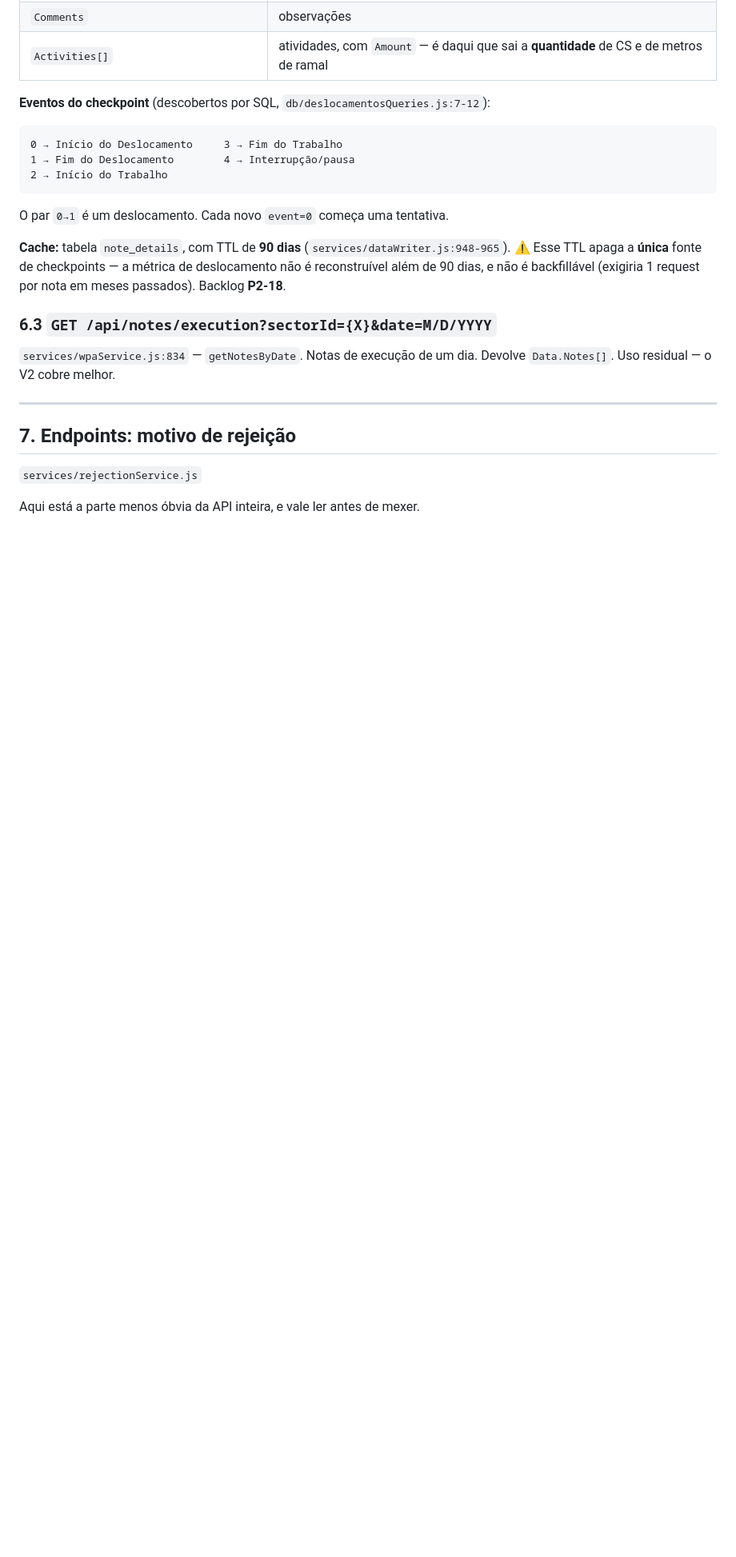
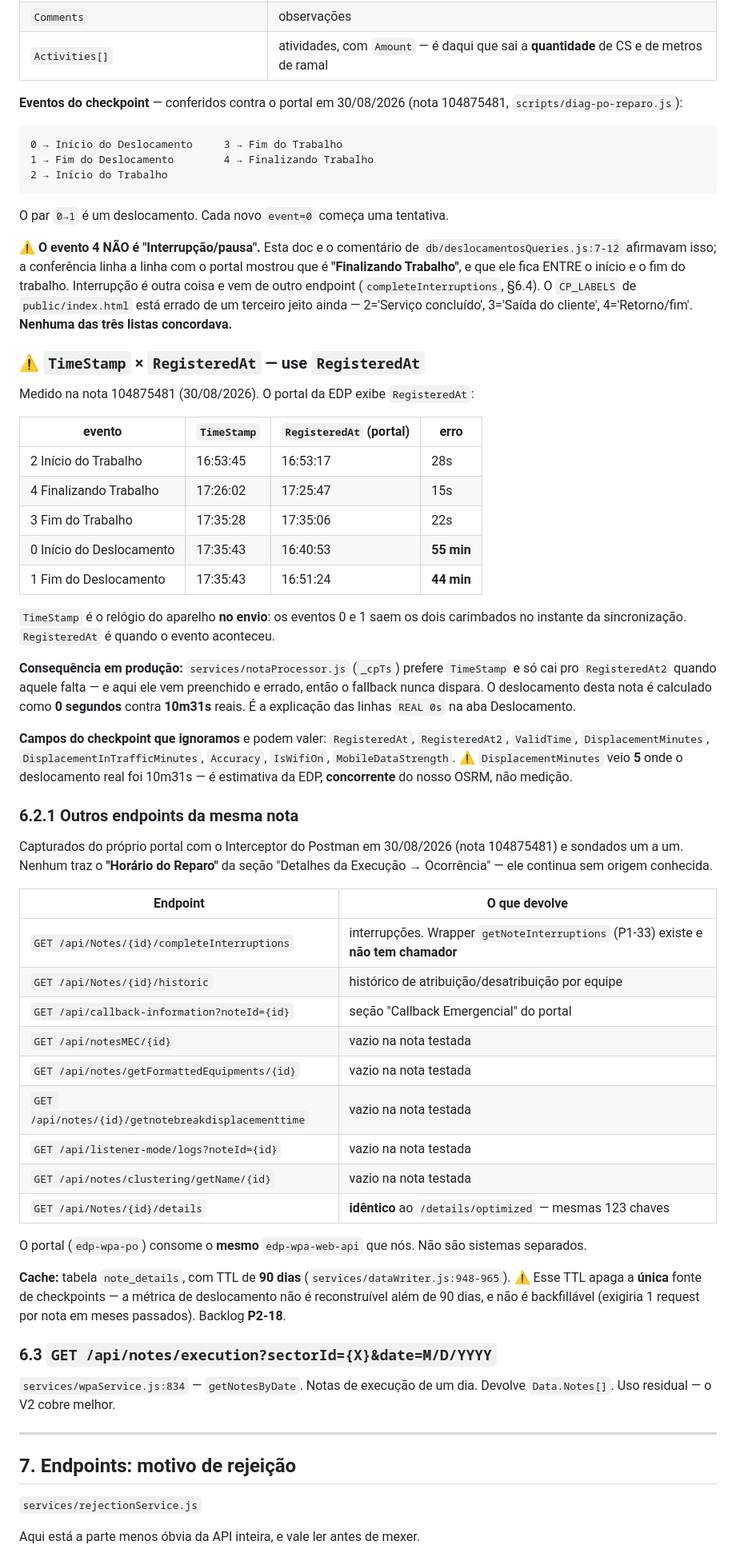
Before and after one commit to eduardochamp1/prod-stc, a Markdown page: docs/handoff/API-WPA-EDP.md, the part around the change. Shown at 80% size. GitHub-like rendering; blank space fills up the shorter version.

Commit message:
docs(api): evento 4 é "Finalizando Trabalho", e o horário certo é RegisteredAt
  Duas correções de documentação ATIVAMENTE errada, conferidas contra o
  portal na nota 104875481 em 30/08/2026 (scripts/diag-po-reparo.js).

  1. O evento 4 não é "Interrupção/pausa" — é "Finalizando Trabalho", e
     fica ENTRE o início e o fim do trabalho. Interrupção é outra coisa e
     vem de outro endpoint. As TRÊS listas do repo discordavam entre si:
     esta doc e deslocamentosQueries.js:7-12 diziam uma coisa, o CP_LABELS
     do index.html dizia outra (2='Serviço concluído', 3='Saída do
     cliente', 4='Retorno/fim'), e o portal mostra uma terceira.

  2. O portal exibe RegisteredAt, não TimeStamp. E a diferença não é
     cosmética: TimeStamp é o relógio do aparelho no ENVIO, então os
     eventos 0 e 1 saem os dois carimbados no instante da sincronização —
     erro de 55 e 44 minutos na nota medida. O _cpTs do notaProcessor
     prefere TimeStamp e só cai pro RegisteredAt2 quando falta; aqui ele
     vem preenchido e errado, e o fallback nunca dispara. Resultado: o
     deslocamento dessa nota é calculado como 0 segundos contra 10m31s
     reais. É a explicação das linhas "REAL 0s" na aba Deslocamento.

  Também documenta os 9 endpoints que o portal chama pra uma nota,
  capturados com o Interceptor do Postman e sondados um a um — nenhum traz
  o "Horário do Reparo", que segue sem origem conhecida. E registra que o
  portal (edp-wpa-po) consome o MESMO edp-wpa-web-api que nós: não são
  sistemas separados, como eu tinha suposto.

  Fica anotado que a EDP manda DisplacementMinutes por checkpoint — mas
  veio 5 onde o real foi 10m31s, então é estimativa concorrente do nosso
  OSRM, não medição que o substitua.

  Só documentação. Nenhum código alterado — as correções de produção viram
  itens de backlog.

  Suíte: 681/681, 0 falhas.

  Co-Authored-By: Claude Opus 5 <noreply@anthropic.com>

````diff
--- a/docs/handoff/API-WPA-EDP.md
+++ b/docs/handoff/API-WPA-EDP.md
@@ -289,15 +289,73 @@ Contém, entre muitos outros:
 | `Comments` | observações |
 | `Activities[]` | atividades, com `Amount` — é daqui que sai a **quantidade** de CS e de metros de ramal |
 
-**Eventos do checkpoint** (descobertos por SQL, `db/deslocamentosQueries.js:7-12`):
+**Eventos do checkpoint** — conferidos contra o portal em 30/08/2026 (nota
+104875481, `scripts/diag-po-reparo.js`):
 
 ```
 0 → Início do Deslocamento     3 → Fim do Trabalho
-1 → Fim do Deslocamento        4 → Interrupção/pausa
+1 → Fim do Deslocamento        4 → Finalizando Trabalho
 2 → Início do Trabalho
 ```
 
 O par `0→1` é um deslocamento. Cada novo `event=0` começa uma tentativa.
+
+⚠️ **O evento 4 NÃO é "Interrupção/pausa".** Esta doc e o comentário de
+`db/deslocamentosQueries.js:7-12` afirmavam isso; a conferência linha a linha com
+o portal mostrou que é **"Finalizando Trabalho"**, e que ele fica ENTRE o início
+e o fim do trabalho. Interrupção é outra coisa e vem de outro endpoint
+(`completeInterruptions`, §6.4). O `CP_LABELS` de `public/index.html` está errado
+de um terceiro jeito ainda — 2='Serviço concluído', 3='Saída do cliente',
+4='Retorno/fim'. **Nenhuma das três listas concordava.**
+
+### ⚠️ `TimeStamp` × `RegisteredAt` — use `RegisteredAt`
+
+Medido na nota 104875481 (30/08/2026). O portal da EDP exibe `RegisteredAt`:
+
+| evento | `TimeStamp` | `RegisteredAt` (portal) | erro |
+|---|---|---|---|
+| 2 Início do Trabalho | 16:53:45 | 16:53:17 | 28s |
+| 4 Finalizando Trabalho | 17:26:02 | 17:25:47 | 15s |
+| 3 Fim do Trabalho | 17:35:28 | 17:35:06 | 22s |
+| 0 Início do Deslocamento | 17:35:43 | 16:40:53 | **55 min** |
+| 1 Fim do Deslocamento | 17:35:43 | 16:51:24 | **44 min** |
+
+`TimeStamp` é o relógio do aparelho **no envio**: os eventos 0 e 1 saem os dois
+carimbados no instante da sincronização. `RegisteredAt` é quando o evento
+aconteceu.
+
+**Consequência em produção:** `services/notaProcessor.js` (`_cpTs`) prefere
+`TimeStamp` e só cai pro `RegisteredAt2` quando aquele falta — e aqui ele vem
+preenchido e errado, então o fallback nunca dispara. O deslocamento desta nota é
+calculado como **0 segundos** contra **10m31s** reais. É a explicação das linhas
+`REAL 0s` na aba Deslocamento.
+
+**Campos do checkpoint que ignoramos** e podem valer: `RegisteredAt`,
+`RegisteredAt2`, `ValidTime`, `DisplacementMinutes`,
+`DisplacementInTrafficMinutes`, `Accuracy`, `IsWifiOn`, `MobileDataStrength`.
+⚠️ `DisplacementMinutes` veio **5** onde o deslocamento real foi 10m31s — é
+estimativa da EDP, **concorrente** do nosso OSRM, não medição.
+
+### 6.2.1 Outros endpoints da mesma nota
+
+Capturados do próprio portal com o Interceptor do Postman em 30/08/2026 (nota
+104875481) e sondados um a um. Nenhum traz o **"Horário do Reparo"** da seção
+"Detalhes da Execução → Ocorrência" — ele continua sem origem conhecida.
+
+| Endpoint | O que devolve |
+|---|---|
+| `GET /api/Notes/{id}/completeInterruptions` | interrupções. Wrapper `getNoteInterruptions` (P1-33) existe e **não tem chamador** |
+| `GET /api/Notes/{id}/historic` | histórico de atribuição/desatribuição por equipe |
+| `GET /api/callback-information?noteId={id}` | seção "Callback Emergencial" do portal |
+| `GET /api/notesMEC/{id}` | vazio na nota testada |
+| `GET /api/notes/getFormattedEquipments/{id}` | vazio na nota testada |
+| `GET /api/notes/{id}/getnotebreakdisplacementtime` | vazio na nota testada |
+| `GET /api/listener-mode/logs?noteId={id}` | vazio na nota testada |
+| `GET /api/notes/clustering/getName/{id}` | vazio na nota testada |
+| `GET /api/Notes/{id}/details` | **idêntico** ao `/details/optimized` — mesmas 123 chaves |
+
+O portal (`edp-wpa-po`) consome o **mesmo** `edp-wpa-web-api` que nós. Não são
+sistemas separados.
 
 **Cache:** tabela `note_details`, com TTL de **90 dias**
 (`services/dataWriter.js:948-965`). ⚠️ Esse TTL apaga a **única** fonte de
````
